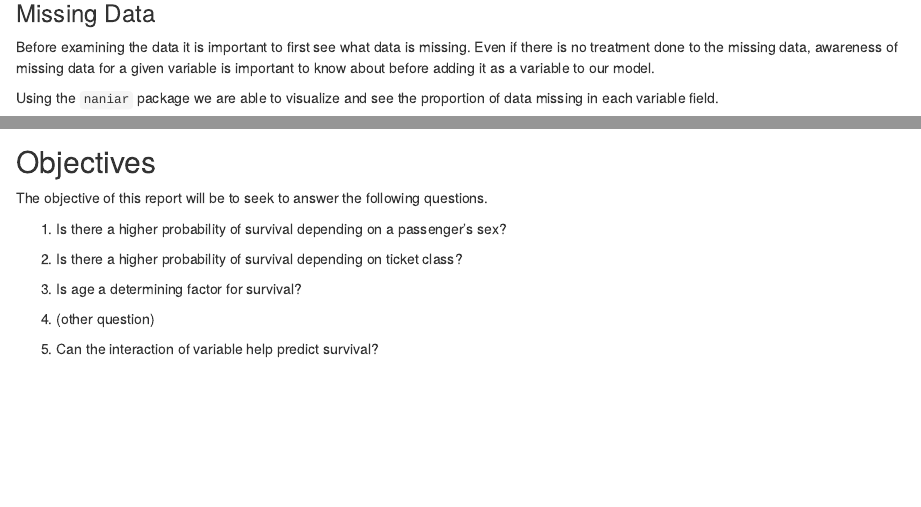
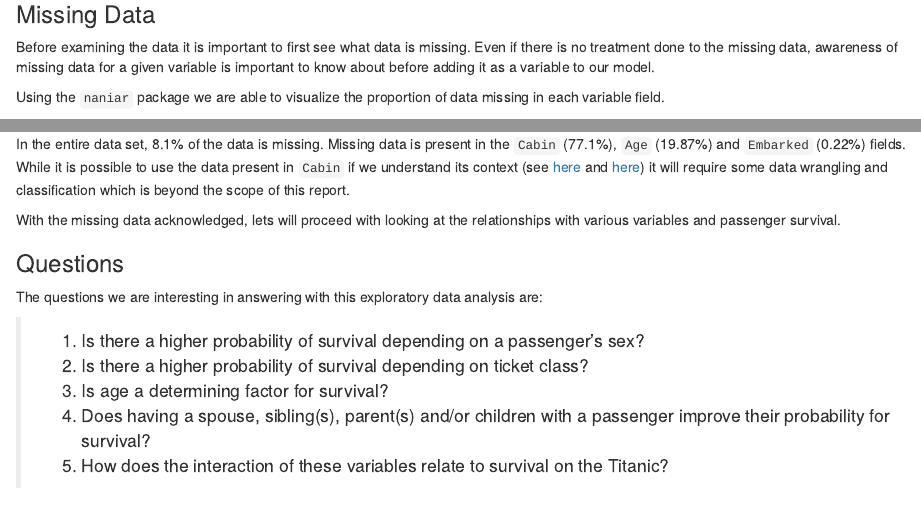
Before and after one commit to benyamindsmith/Math6622, an R Markdown document (Math-6622-project.Rmd): the page in a window 1100 px wide, from 1150 px down before the commit and from 1030 px down after it, so that both start at the same text, and a second part further down, joined at a grey line. Rendered offline with R 4.5, knitr and Pandoc, with nearby package versions; some code elsewhere in the file could not run offline.

Commit message:
Math-6622-project.Rmd

````diff
--- a/Math-6622-project.Rmd
+++ b/Math-6622-project.Rmd
@@ -60,11 +60,29 @@ df<- readr::read_csv("https://gist.githubusercontent.com/michhar/2dfd2de0d4f8727
 
 Before examining the data it is important to first see what data is missing. Even if there is no treatment done to the missing data, awareness of missing data for a given variable is important to know about before adding it as a variable to our model.
 
-Using the `naniar` package we are able to visualize and see the proportion of data missing in each variable field.
-```{r}
+Using the `naniar` package we are able to visualize the proportion of data missing in each variable field.
+```{r echo=FALSE}
 library(naniar)
 
 miss_var_summary(df)
+
 vis_miss(df)
 ```
 
+In the entire data set, 8.1% of the data is missing. Missing data is present in the `Cabin` (77.1%), `Age` (19.87%) and `Embarked` (0.22%) fields. While it is possible to use the data present in `Cabin` if we understand its context (see [here](https://titanic.fandom.com/wiki/First_Class_Staterooms) and [here](https://www.encyclopedia-titanica.org/cabins.html)) it will require some data wrangling and classification which is beyond the scope of this report.
+
+With the missing data acknowledged, lets will proceed with looking at the relationships with various variables and passenger survival.
+
+### Questions
+
+The questions we are interesting in answering with this exploratory data analysis are:
+
+>1. Is there a higher probability of survival depending on a passenger's sex?
+>
+>2. Is there a higher probability of survival depending on ticket class?
+>
+>3. Is age a determining factor for survival?
+>
+>4. Does having a spouse, sibling(s), parent(s) and/or children with a passenger improve their probability for survival?
+>
+>5. How does the interaction of these variables relate to survival on the Titanic?
@@ -72,14 +96 @@ vis_miss(df)
 
-## Objectives
-
-The objective of this report will be to seek to answer the following questions.
-
-1. Is there a higher probability of survival depending on a passenger's sex?
-
-2. Is there a higher probability of survival depending on ticket class?
-
-3. Is age a determining factor for survival?
-
-4.  (other question)
-
-5. Can the interaction of variable help predict survival?
````
Also changed, not shown: Math-6622-project.html, Math-6622-project.Rmd (23 more changed lines), 1 other file.
